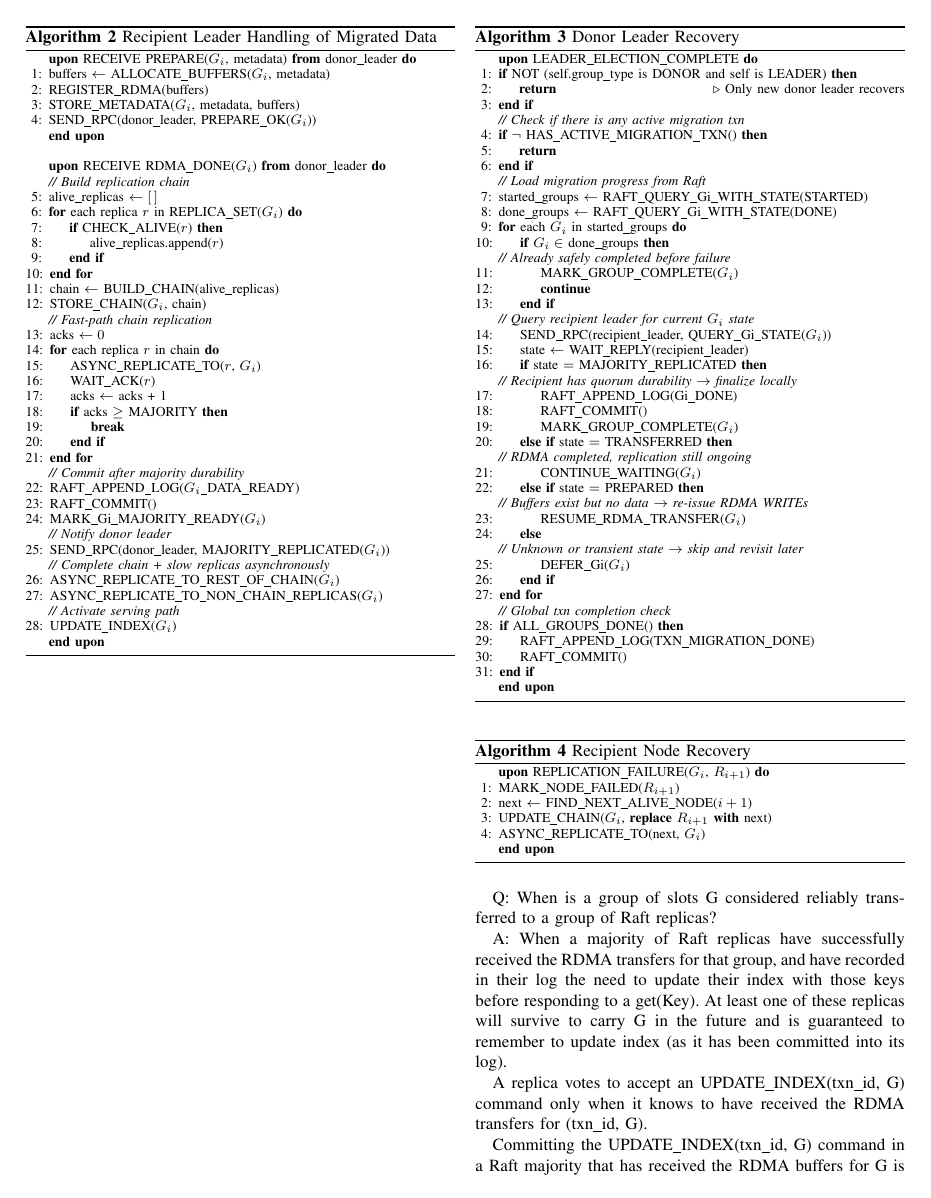
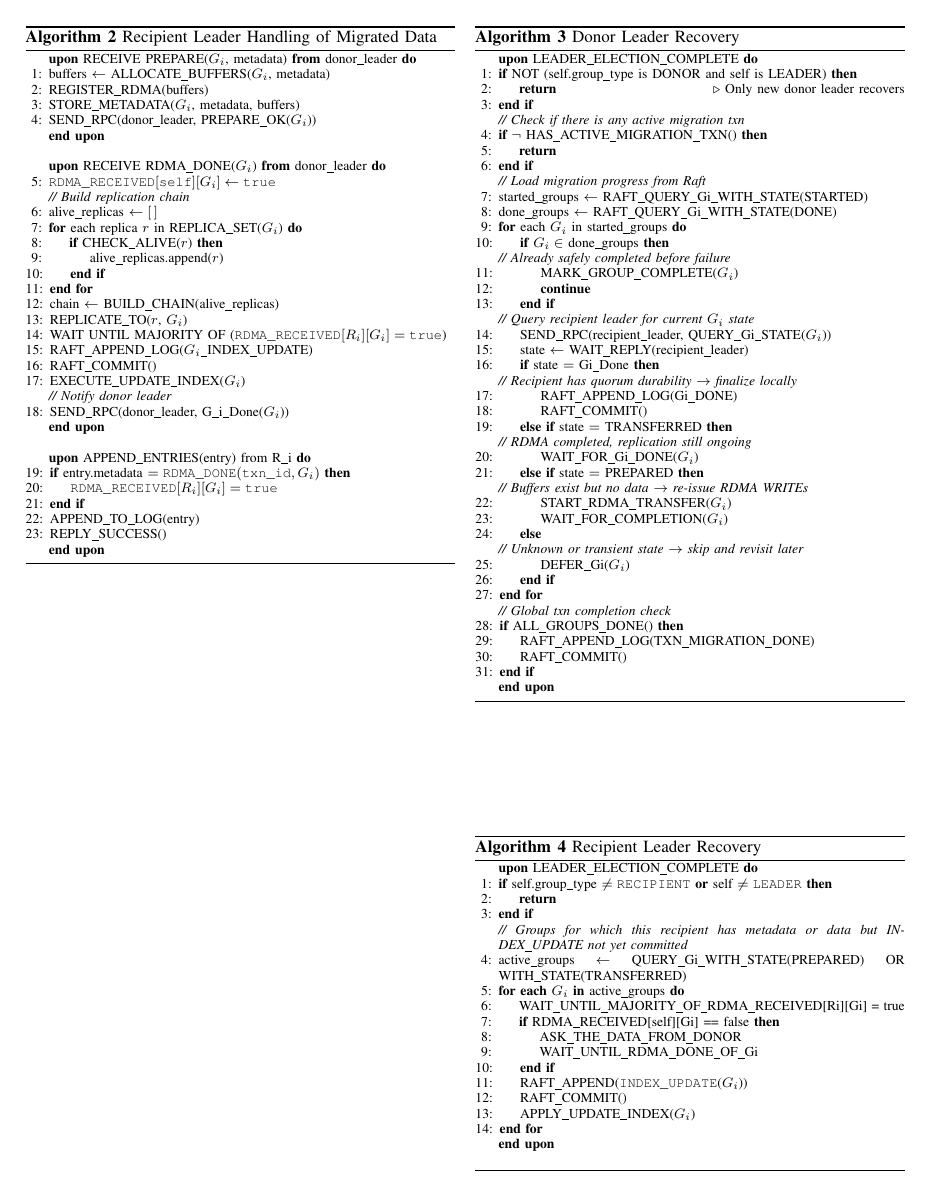
Before and after one commit to efntallaris/aqueduct_ft, a LaTeX paper (paper.tex, which reads pseudocodes/migration_donor_recovery.tex, pseudocodes/migration_recipient_leader.tex, pseudocodes/migration_recipient_leader_recovery.tex): page 5 of 6. Compiled offline with pdfLaTeX.

Commit message:
simplified pseudocodes and added edge case

```diff
--- a/pseudocodes/migration_donor_recovery.tex
+++ b/pseudocodes/migration_donor_recovery.tex
@@ -28,19 +28,20 @@
     \State SEND\_RPC(recipient\_leader, QUERY\_Gi\_STATE($G_i$))
     \State state $\leftarrow$ WAIT\_REPLY(recipient\_leader)
 
-    \If{state $=$ MAJORITY\_REPLICATED}
+    \If{state $=$ Gi\_Done}
       \Statex \textit{// Recipient has quorum durability $\rightarrow$ finalize locally}
       \State RAFT\_APPEND\_LOG(Gi\_DONE)
       \State RAFT\_COMMIT()
-      \State MARK\_GROUP\_COMPLETE($G_i$)
 
     \ElsIf{state $=$ TRANSFERRED}
       \Statex \textit{// RDMA completed, replication still ongoing}
-      \State CONTINUE\_WAITING($G_i$)
+      % \State CONTINUE\_WAITING($G_i$)
+      \State WAIT\_FOR\_Gi\_DONE($G_i$)
 
     \ElsIf{state $=$ PREPARED}
       \Statex \textit{// Buffers exist but no data $\rightarrow$ re-issue RDMA WRITEs}
-      \State RESUME\_RDMA\_TRANSFER($G_i$)
+      \State START\_RDMA\_TRANSFER($G_i$)
+      \State WAIT\_FOR\_COMPLETION($G_i$)
 
     \Else
       \Statex \textit{// Unknown or transient state $\rightarrow$ skip and revisit later}
--- a/pseudocodes/migration_recipient_leader.tex
+++ b/pseudocodes/migration_recipient_leader.tex
@@ -12,6 +12,7 @@
 \Statex
 
 \Statex \textbf{upon} RECEIVE RDMA\_DONE($G_i$) \textbf{from} donor\_leader \textbf{do}
+  \State $\texttt{RDMA\_RECEIVED}[\texttt{self}][G_i] \leftarrow \texttt{true}$
   \Statex \textit{// Build replication chain}
   \State alive\_replicas $\leftarrow [\,]$
   \For{each replica $r$ in REPLICA\_SET($G_i$)}
@@ -21,33 +22,35 @@
   \EndFor
 
   \State chain $\leftarrow$ BUILD\_CHAIN(alive\_replicas)
-  \State STORE\_CHAIN($G_i$, chain)
 
-  \Statex \textit{// Fast-path chain replication}
-  \State acks $\leftarrow 0$
-  \For{each replica $r$ in chain}
-    \State ASYNC\_REPLICATE\_TO($r$, $G_i$)
-    \State WAIT\_ACK($r$)
-    \State acks $\leftarrow$ acks + 1
-    \If{acks $\geq$ MAJORITY}
-      \State \textbf{break}
-    \EndIf
-  \EndFor
+  \State REPLICATE\_TO($r$, $G_i$)
 
-  \Statex \textit{// Commit after majority durability}
-  \State RAFT\_APPEND\_LOG($G_i$\_DATA\_READY)
+
+  \State WAIT UNTIL MAJORITY OF ($\texttt{RDMA\_RECEIVED}[R_i][G_i] = \texttt{true}$)
+  \State RAFT\_APPEND\_LOG($G_i$\_INDEX\_UPDATE)
   \State RAFT\_COMMIT()
-  \State MARK\_Gi\_MAJORITY\_READY($G_i$)
+  \State EXECUTE\_UPDATE\_INDEX($G_i$)
 
   \Statex \textit{// Notify donor leader}
-\State SEND\_RPC(donor\_leader, MAJORITY\_REPLICATED($G_i$))
+\State SEND\_RPC(donor\_leader, G\_i\_Done($G_i$))
+\Statex \textbf{end upon}
 
-  \Statex \textit{// Complete chain + slow replicas asynchronously}
-  \State ASYNC\_REPLICATE\_TO\_REST\_OF\_CHAIN($G_i$)
-  \State ASYNC\_REPLICATE\_TO\_NON\_CHAIN\_REPLICAS($G_i$)
+\Statex
 
-  \Statex \textit{// Activate serving path}
-  \State UPDATE\_INDEX($G_i$)
+\Statex \textbf{upon} APPEND\_ENTRIES(entry) from R\_i \textbf{do}
+
+  \If{entry.metadata $= \texttt{RDMA\_DONE}(\texttt{txn\_id}, G_i)$}
+      \State{$\texttt{RDMA\_RECEIVED}[R_i][G_i] = \texttt{true}$}
+  \EndIf
+
+  % \If{entry.type $= \texttt{UPDATE\_INDEX}(\texttt{txn\_id}, G_i)$}
+  %   \If{$\texttt{RDMA\_RECEIVED}[self][G_i] = \texttt{false}$}
+  %     \State REJECT\_APPEND()
+  %     \State \textbf{return}
+  %   \EndIf
+  % \EndIf
+  \State APPEND\_TO\_LOG(entry)
+  \State REPLY\_SUCCESS()
 \Statex \textbf{end upon}
 \end{algorithmic}
 \normalsize
--- a/pseudocodes/migration_recipient_leader_recovery.tex
+++ b/pseudocodes/migration_recipient_leader_recovery.tex
@@ -3,12 +3,9 @@
 \caption{Recipient Leader Recovery}
 \begin{algorithmic}[1]
 \Statex \textbf{upon} LEADER\_ELECTION\_COMPLETE \textbf{do}
-  \If{NOT (self.group\_type is RECIPIENT and self is LEADER)}
-    \State \textbf{return} \Comment{Only new recipient leader recovers}
-  \EndIf
-
-  \Statex \textit{// Check if there is any active migration txn}
-  \If{$\neg$ HAS\_ACTIVE\_MIGRATION\_TXN()}
+  \If{self.group\_type $\neq \texttt{RECIPIENT}$ \textbf{or} self $\neq \texttt{LEADER}$}
     \State \textbf{return}
   \EndIf
 
+  \Statex \textit{// Groups for which this recipient has metadata or data but INDEX\_UPDATE not yet committed}
+  \State active\_groups $\leftarrow$ QUERY\_Gi\_WITH\_STATE(PREPARED) OR WITH\_STATE(TRANSFERRED)
@@ -19,9 +12,8 @@
 
-  \For{\textbf{each} $G_i$ \textbf{in} (prepared\_groups $\cup$ received\_groups)}
-
-    \If{$G_i \in$ committed\_groups}
-      \Statex \textit{// Already durable before failure}
-      \State MARK\_Gi\_MAJORITY\_READY($G_i$)
-      \State \textbf{continue}
+  \For{\textbf{each} $G_i$ \textbf{in} active\_groups}
+    \State WAIT\_UNTIL\_MAJORITY\_OF\_RDMA\_RECEIVED[Ri][Gi] = true
+    \If{RDMA\_RECEIVED[self][Gi] == false}
+      \State ASK\_THE\_DATA\_FROM\_DONOR
+      \State WAIT\_UNTIL\_RDMA\_DONE\_OF\_Gi
     \EndIf
 
@@ -33,23 +20,12 @@
-      \State \textbf{continue}
-    \EndIf
-
-    \Statex \textit{// Determine transfer state}
-    \If{$G_i \in$ received\_groups}
-      \Statex \textit{// RDMA completed before failure}
-      \State RESUME\_CHAIN\_REPLICATION($G_i$)
-
-    \ElsIf{$G_i \in$ prepared\_groups}
-      \Statex \textit{// Prepared but no data received}
-      \State SEND\_RPC(donor\_leader, NEED\_RETRANSFER($G_i$))
-
-    \Else
-      \Statex \textit{// Unknown state $\rightarrow$ ask donor}
-      \State SEND\_RPC(donor\_leader, QUERY\_Gi\_STATUS($G_i$))
-    \EndIf
+    \State RAFT\_APPEND(\texttt{INDEX\_UPDATE}($G_i$))
+    \State RAFT\_COMMIT()
+    \State APPLY\_UPDATE\_INDEX($G_i$)
 
   \EndFor
+  \Statex \textbf{end upon}
 
-  \Statex \textbf{end upon}
+  \Statex
+
 \end{algorithmic}
 \normalsize
 \end{algorithm}
```
Also changed, not shown: paper.tex (+1 -1 lines), pseudocodes/migration_leader_to_leader.tex (+1 -1 lines), figs/1.pdf, paper.pdf, pseudocodes/migration_recipient_leader_recovery.tex (9 more changed lines), 1 other file.
